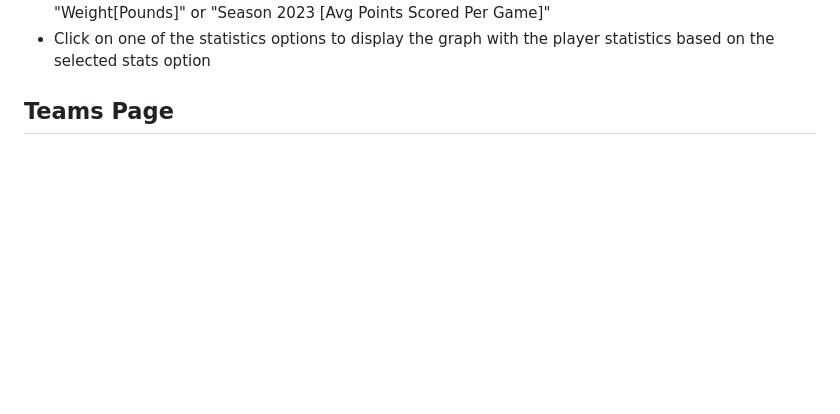
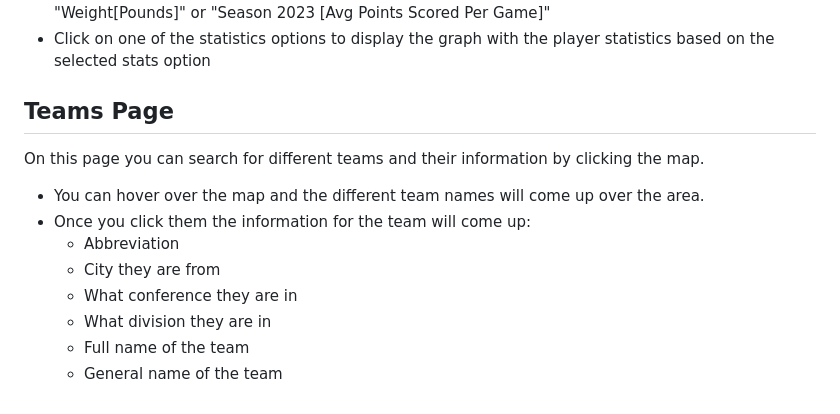
Before and after one commit to speng10/INST377-Final, a Markdown page: docs/UserManual.md, the part around the change. Drawn GitHub-style; blank space fills up the shorter version.

Commit message:
usermanual updates

```diff
--- a/docs/UserManual.md
+++ b/docs/UserManual.md
@@ -42,3 +42,13 @@ Step 3: Chose a statistics option
 * Click on one of the statistics options to display the graph with the player statistics based on the selected stats option
 
 ## Teams Page
+On this page you can search for different teams and their information by clicking the map.
+
+* You can hover over the map and the different team names will come up over the area.
+* Once you click them the information for the team will come up:
+    * Abbreviation
+    * City they are from
+    * What conference they are in
+    * What division they are in
+    * Full name of the team
+    * General name of the team
```
